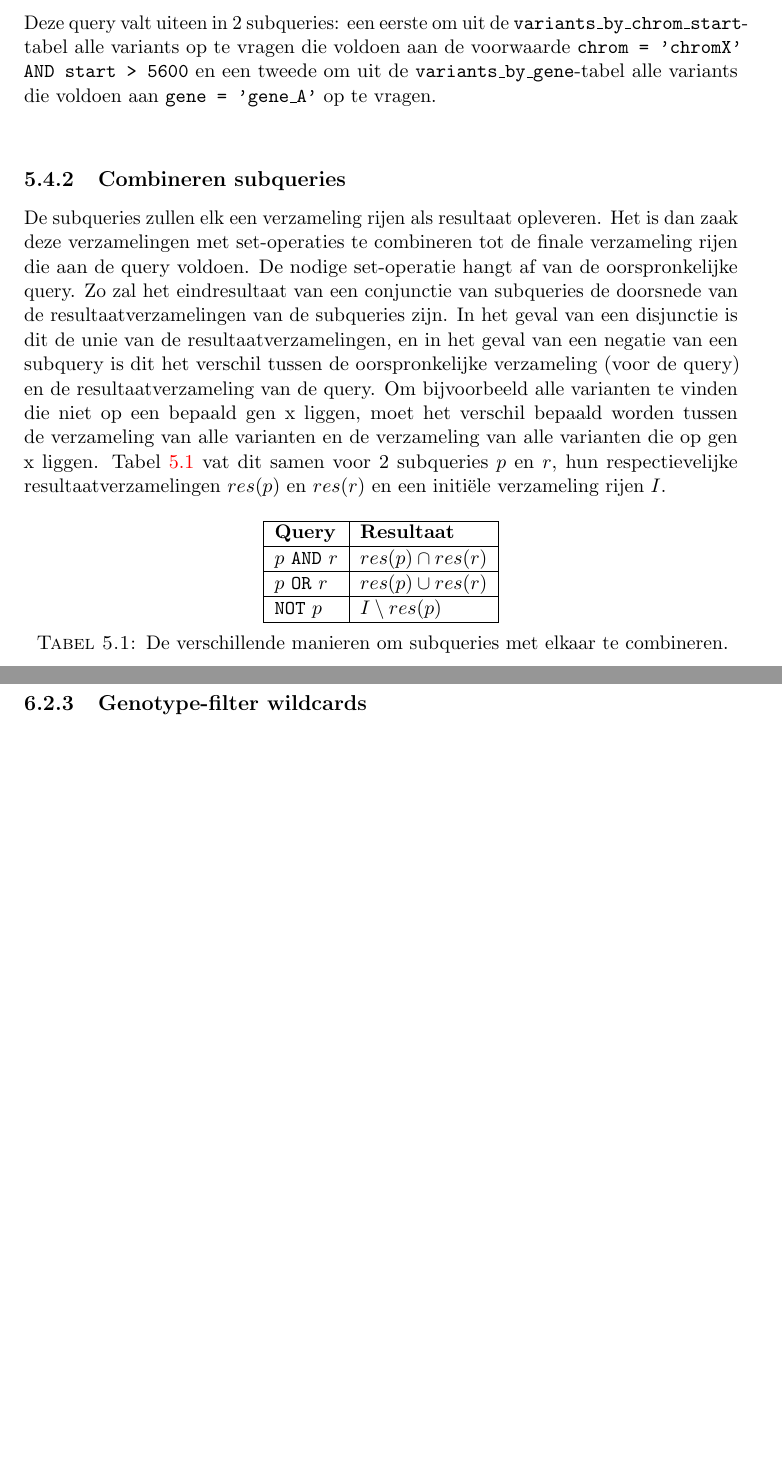
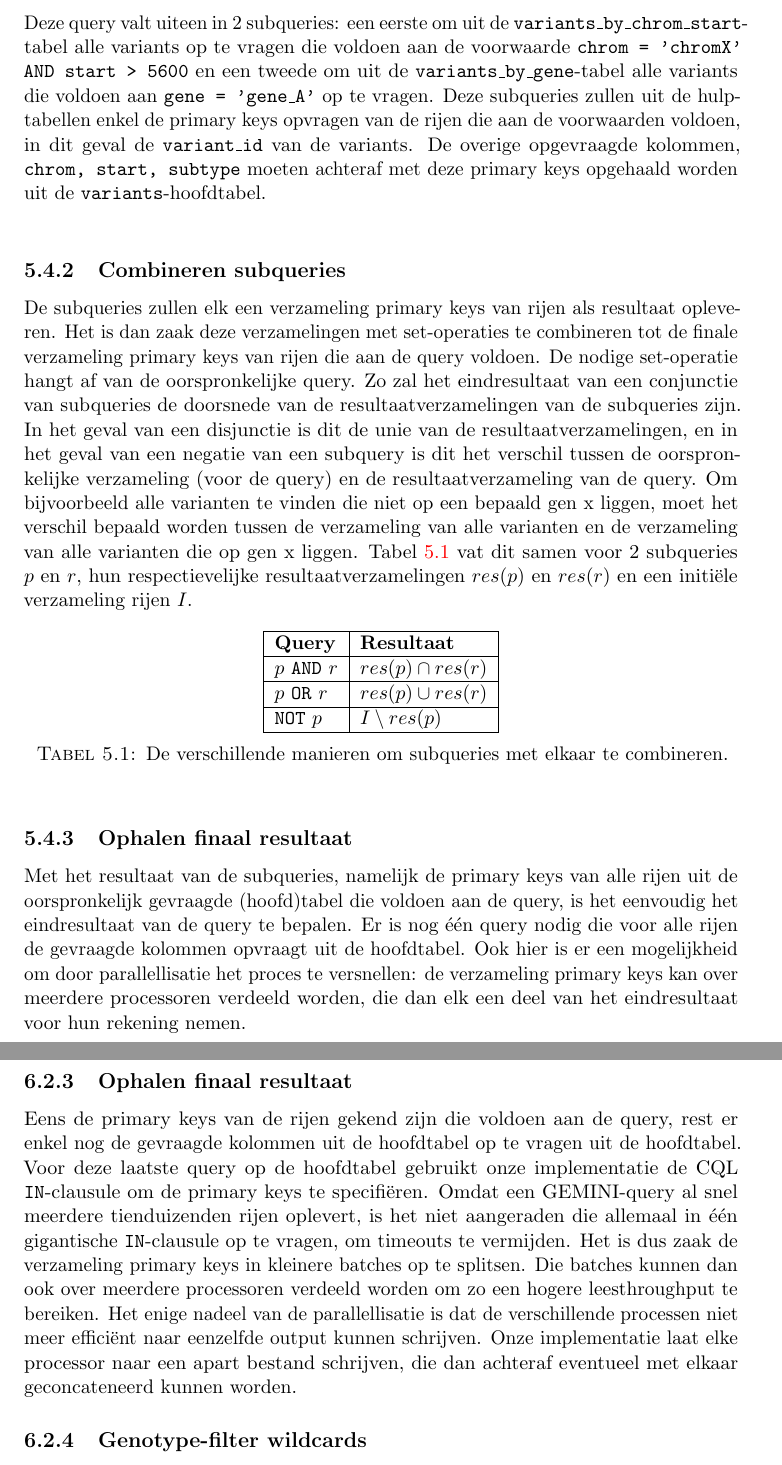
Before and after one commit to bgossele/zesis, a LaTeX thesis (thesis.tex, which reads concept.tex): two parts of pages 41 and 47 of 65, joined at a grey line, cut so that both start at the same text, the shorter picture padded with empty space. Compiled offline with pdfLaTeX.

Commit message:
concept + implementatie ophalen query_matches

```diff
--- a/concept.tex
+++ b/concept.tex
@@ -167,11 +167,11 @@ Het uitvoeren van de gewoonlijke GEMINI-queries tegen een Cassandra-databank ver
 Zoals beschreven in \ref{cassandra_datamodel}, kan Cassandra enkel effici\"ent queries uitvoeren die beperkingen opleggen aan de kolommen in de primary key van een tabel, en dit ook slechts onder bepaalde voorwaarden. Bovendien is de enige logische operator die Cassandra ondersteunt om beperkingen te combineren, de conjunctie.\\
 Om arbitraire queries en \texttt{WHERE}-clausules te ondersteunen, kan GEMINI niet zoals in de SQLite-versie de \texttt{WHERE}-clausule zomaar onveranderd aan Cassandra doorgeven. Beschouw, ter illustratie, volgende query:\\\\
 \texttt{SELECT chrom, start, subtype FROM variants WHERE chrom = 'chromX' \\AND start > 5600 AND gene = 'gene\_A'}.\\\\
-Deze query valt uiteen in 2 subqueries: een eerste om uit de \texttt{variants\_by\_chrom\_start}-tabel alle variants op te vragen die voldoen aan de voorwaarde \texttt{chrom = 'chromX' AND start > 5600} en een tweede om uit de \texttt{variants\_by\_gene}-tabel alle variants die voldoen aan \texttt{gene = 'gene\_A'} op te vragen.\\
+Deze query valt uiteen in 2 subqueries: een eerste om uit de \texttt{variants\_by\_chrom\_start}-tabel alle variants op te vragen die voldoen aan de voorwaarde \texttt{chrom = 'chromX' AND start > 5600} en een tweede om uit de \texttt{variants\_by\_gene}-tabel alle variants die voldoen aan \texttt{gene = 'gene\_A'} op te vragen. Deze subqueries zullen uit de hulptabellen enkel de primary keys opvragen van de rijen die aan de voorwaarden voldoen, in dit geval de \texttt{variant\_id} van de variants. De overige opgevraagde kolommen, \texttt{chrom, start, subtype} moeten achteraf met deze primary keys opgehaald worden uit de \texttt{variants}-hoofdtabel.\\
 
 \subsection{Combineren subqueries}
 \label{comb_subq_concept}
-De subqueries zullen elk een verzameling rijen als resultaat opleveren. Het is dan zaak deze verzamelingen met set-operaties te combineren tot de finale verzameling rijen die aan de query voldoen. De nodige set-operatie hangt af van de oorspronkelijke query. Zo zal het eindresultaat van een conjunctie van subqueries de doorsnede van de resultaatverzamelingen van de subqueries zijn. In het geval van een disjunctie is dit de unie van de resultaatverzamelingen, en in het geval van een negatie van een subquery is dit het verschil tussen de oorspronkelijke verzameling (voor de query) en de resultaatverzameling van de query. Om bijvoorbeeld alle varianten te vinden die niet op een bepaald gen x liggen, moet het verschil bepaald worden tussen de verzameling van alle varianten en de verzameling van alle varianten die op gen x liggen. Tabel \ref{combineren_subqueries} vat dit samen voor 2 subqueries $p$ en $r$, hun respectievelijke resultaatverzamelingen $res(p)$ en $res(r)$ en een initi\"ele verzameling rijen $I$.
+De subqueries zullen elk een verzameling primary keys van rijen als resultaat opleveren. Het is dan zaak deze verzamelingen met set-operaties te combineren tot de finale verzameling primary keys van rijen die aan de query voldoen. De nodige set-operatie hangt af van de oorspronkelijke query. Zo zal het eindresultaat van een conjunctie van subqueries de doorsnede van de resultaatverzamelingen van de subqueries zijn. In het geval van een disjunctie is dit de unie van de resultaatverzamelingen, en in het geval van een negatie van een subquery is dit het verschil tussen de oorspronkelijke verzameling (voor de query) en de resultaatverzameling van de query. Om bijvoorbeeld alle varianten te vinden die niet op een bepaald gen x liggen, moet het verschil bepaald worden tussen de verzameling van alle varianten en de verzameling van alle varianten die op gen x liggen. Tabel \ref{combineren_subqueries} vat dit samen voor 2 subqueries $p$ en $r$, hun respectievelijke resultaatverzamelingen $res(p)$ en $res(r)$ en een initi\"ele verzameling rijen $I$.
 
 \begin{table}[h]
 \centering
@@ -185,6 +185,10 @@ $p$ \texttt{OR} $r$ & $res(p) \cup res(r)$    \\ \hline
 \caption{De verschillende manieren om subqueries met elkaar te combineren.}
 \label{combineren_subqueries}
 \end{table}
+
+\subsection{Ophalen finaal resultaat}
+
+Met het resultaat van de subqueries, namelijk de primary keys van alle rijen uit de oorspronkelijk gevraagde (hoofd)tabel die voldoen aan de query, is het eenvoudig het eindresultaat van de query te bepalen. Er is nog \'e\'en query nodig die voor alle rijen de gevraagde kolommen opvraagt uit de hoofdtabel. Ook hier is er een mogelijkheid om door parallellisatie het proces te versnellen: de verzameling primary keys kan over meerdere processoren verdeeld worden, die dan elk een deel van het eindresultaat voor hun rekening nemen.
 
 \subsection{Genotype-filter wildcards}
 
```
Also changed, not shown: implementatie.tex (+5 -2 lines).
